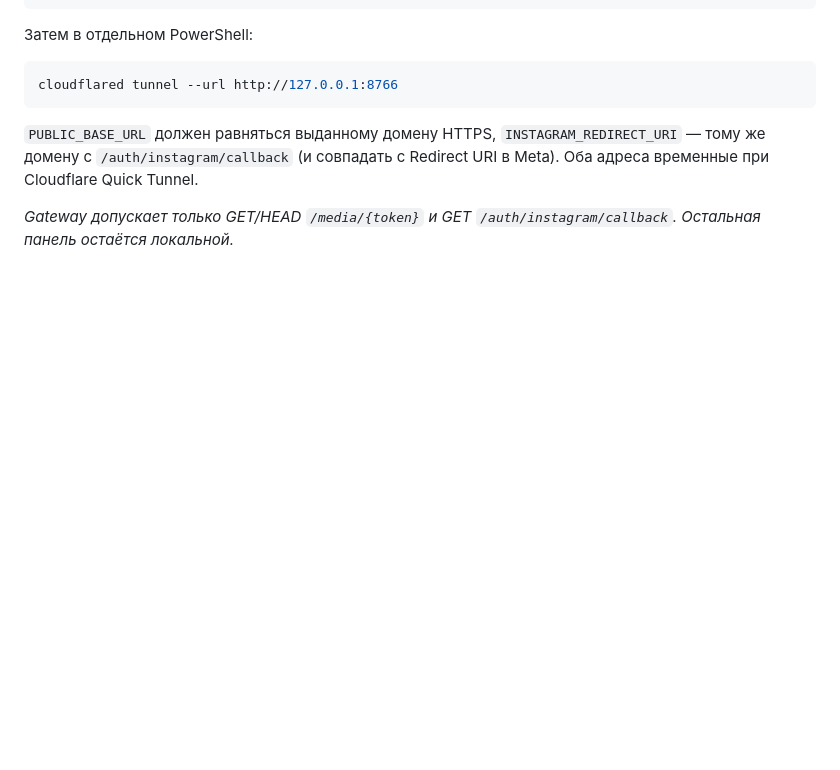
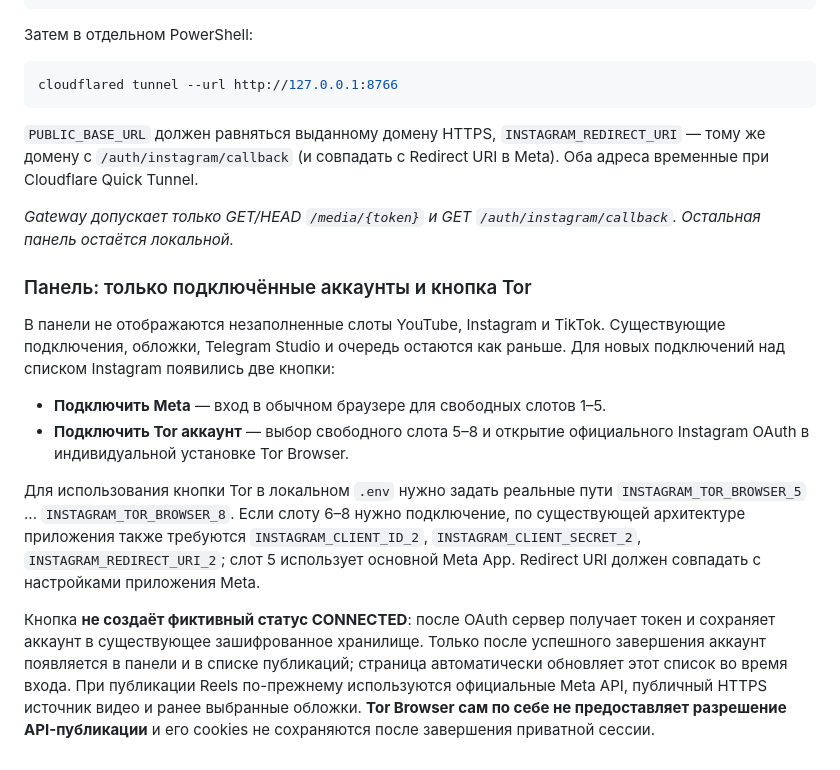
Before and after one commit to misha213123/postingttii, a Markdown page: README.md, the part around the change. GitHub-like rendering; blank space fills up the shorter version.

Commit message:
Explain connected-only account list and Tor OAuth button prerequisites

```diff
--- a/README.md
+++ b/README.md
@@ -60,3 +60,29 @@ cloudflared tunnel --url http://127.0.0.1:8766
 
 *Gateway допускает только GET/HEAD `/media/{token}` и GET
 `/auth/instagram/callback`. Остальная панель остаётся локальной.*
+
+### Панель: только подключённые аккаунты и кнопка Tor
+
+В панели не отображаются незаполненные слоты YouTube, Instagram и TikTok.
+Существующие подключения, обложки, Telegram Studio и очередь остаются как
+раньше. Для новых подключений над списком Instagram появились две кнопки:
+
+- **Подключить Meta** — вход в обычном браузере для свободных слотов 1–5.
+- **Подключить Tor аккаунт** — выбор свободного слота 5–8 и открытие
+  официального Instagram OAuth в индивидуальной установке Tor Browser.
+
+Для использования кнопки Tor в локальном `.env` нужно задать реальные пути
+`INSTAGRAM_TOR_BROWSER_5` ... `INSTAGRAM_TOR_BROWSER_8`. Если слоту 6–8
+нужно подключение, по существующей архитектуре приложения также требуются
+`INSTAGRAM_CLIENT_ID_2`, `INSTAGRAM_CLIENT_SECRET_2`,
+`INSTAGRAM_REDIRECT_URI_2`; слот 5 использует основной Meta App. Redirect URI
+должен совпадать с настройками приложения Meta.
+
+Кнопка **не создаёт фиктивный статус CONNECTED**: после OAuth сервер получает
+токен и сохраняет аккаунт в существующее зашифрованное хранилище. Только
+после успешного завершения аккаунт появляется в панели и в списке
+публикаций; страница автоматически обновляет этот список во время входа.
+При публикации Reels по-прежнему используются официальные Meta API,
+публичный HTTPS источник видео и ранее выбранные обложки. **Tor Browser
+сам по себе не предоставляет разрешение API-публикации** и его cookies
+не сохраняются после завершения приватной сессии.
```
